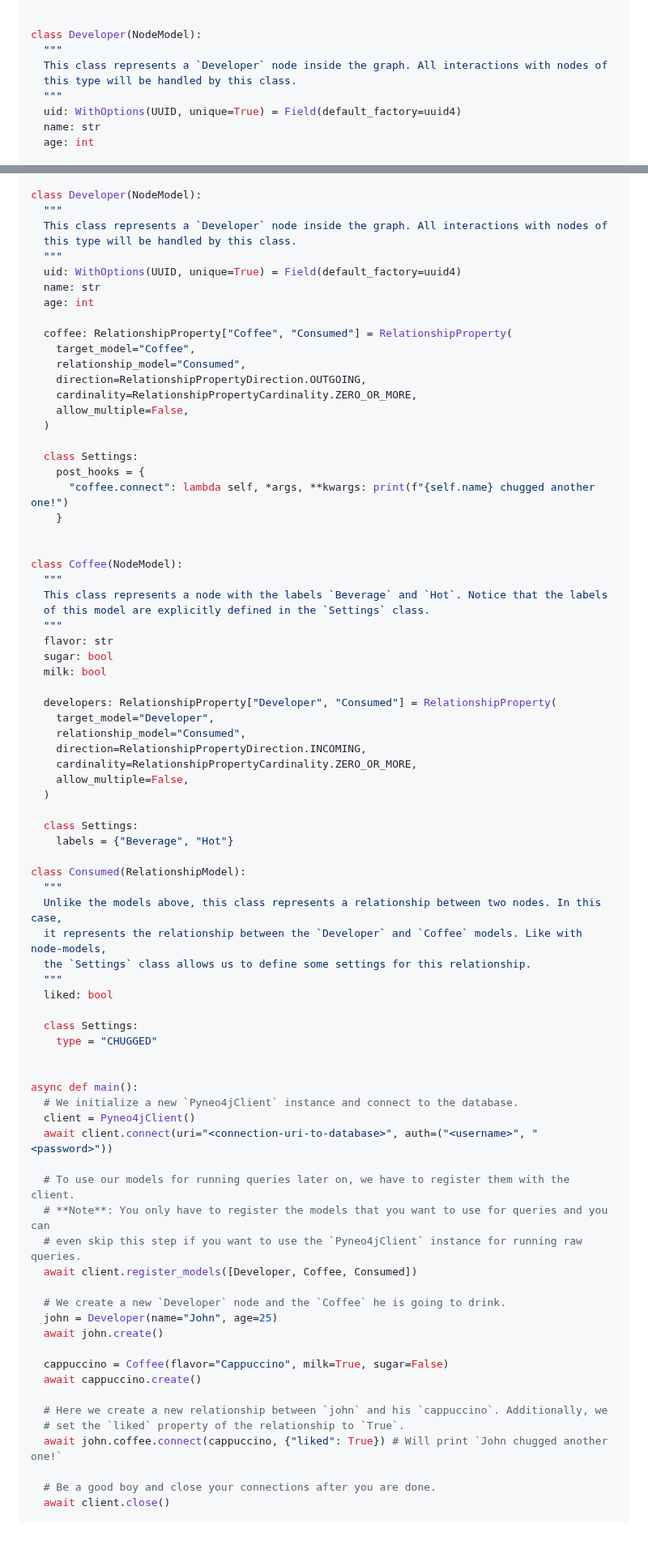
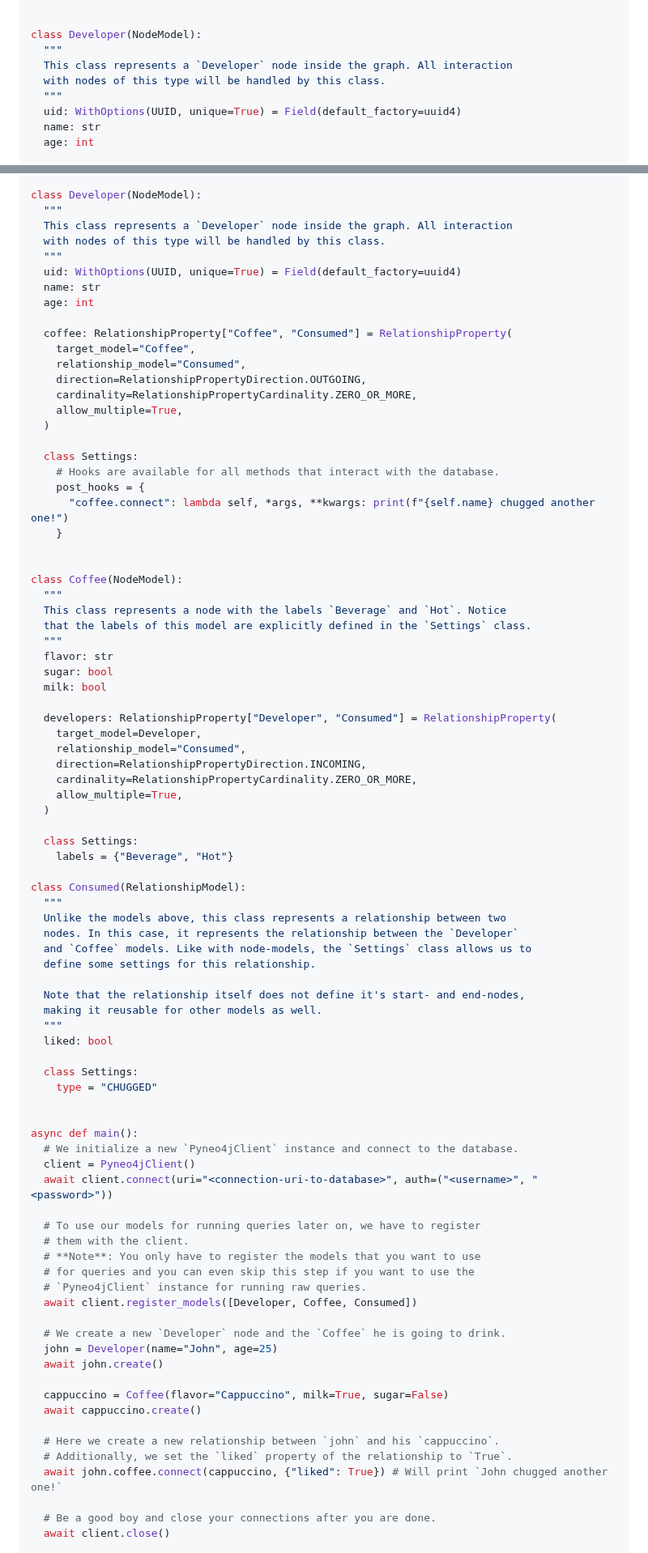
Before and after one commit to groc-prog/pyneo4j-ogm, a Markdown page: README.md, 2 parts joined by grey strips. Shown at 81% size. GitHub-like rendering; blank space fills up the shorter version.

Commit message:
docs: update code comments

```diff
--- a/README.md
+++ b/README.md
@@ -62,8 +62,8 @@ from uuid import UUID, uuid4
 
 class Developer(NodeModel):
   """
-  This class represents a `Developer` node inside the graph. All interactions with nodes of
-  this type will be handled by this class.
+  This class represents a `Developer` node inside the graph. All interaction
+  with nodes of this type will be handled by this class.
   """
   uid: WithOptions(UUID, unique=True) = Field(default_factory=uuid4)
   name: str
@@ -184,8 +184,8 @@ from uuid import UUID, uuid4
 
 class Developer(NodeModel):
   """
-  This class represents a `Developer` node inside the graph. All interactions with nodes of
-  this type will be handled by this class.
+  This class represents a `Developer` node inside the graph. All interaction
+  with nodes of this type will be handled by this class.
   """
   uid: WithOptions(UUID, unique=True) = Field(default_factory=uuid4)
   name: str
@@ -196,10 +196,11 @@ class Developer(NodeModel):
     relationship_model="Consumed",
     direction=RelationshipPropertyDirection.OUTGOING,
     cardinality=RelationshipPropertyCardinality.ZERO_OR_MORE,
-    allow_multiple=False,
+    allow_multiple=True,
   )
 
   class Settings:
+    # Hooks are available for all methods that interact with the database.
     post_hooks = {
       "coffee.connect": lambda self, *args, **kwargs: print(f"{self.name} chugged another one!")
     }
@@ -207,19 +208,19 @@ class Developer(NodeModel):
 
 class Coffee(NodeModel):
   """
-  This class represents a node with the labels `Beverage` and `Hot`. Notice that the labels
-  of this model are explicitly defined in the `Settings` class.
+  This class represents a node with the labels `Beverage` and `Hot`. Notice
+  that the labels of this model are explicitly defined in the `Settings` class.
   """
   flavor: str
   sugar: bool
   milk: bool
 
   developers: RelationshipProperty["Developer", "Consumed"] = RelationshipProperty(
-    target_model="Developer",
+    target_model=Developer,
     relationship_model="Consumed",
     direction=RelationshipPropertyDirection.INCOMING,
     cardinality=RelationshipPropertyCardinality.ZERO_OR_MORE,
-    allow_multiple=False,
+    allow_multiple=True,
   )
 
   class Settings:
@@ -227,9 +228,13 @@ class Coffee(NodeModel):
 
 class Consumed(RelationshipModel):
   """
-  Unlike the models above, this class represents a relationship between two nodes. In this case,
-  it represents the relationship between the `Developer` and `Coffee` models. Like with node-models,
-  the `Settings` class allows us to define some settings for this relationship.
+  Unlike the models above, this class represents a relationship between two
+  nodes. In this case, it represents the relationship between the `Developer`
+  and `Coffee` models. Like with node-models, the `Settings` class allows us to
+  define some settings for this relationship.
+
+  Note that the relationship itself does not define it's start- and end-nodes,
+  making it reusable for other models as well.
   """
   liked: bool
 
@@ -242,9 +247,11 @@ async def main():
   client = Pyneo4jClient()
   await client.connect(uri="<connection-uri-to-database>", auth=("<username>", "<password>"))
 
-  # To use our models for running queries later on, we have to register them with the client.
-  # **Note**: You only have to register the models that you want to use for queries and you can
-  # even skip this step if you want to use the `Pyneo4jClient` instance for running raw queries.
+  # To use our models for running queries later on, we have to register
+  # them with the client.
+  # **Note**: You only have to register the models that you want to use
+  # for queries and you can even skip this step if you want to use the
+  # `Pyneo4jClient` instance for running raw queries.
   await client.register_models([Developer, Coffee, Consumed])
 
   # We create a new `Developer` node and the `Coffee` he is going to drink.
@@ -254,8 +261,8 @@ async def main():
   cappuccino = Coffee(flavor="Cappuccino", milk=True, sugar=False)
   await cappuccino.create()
 
-  # Here we create a new relationship between `john` and his `cappuccino`. Additionally, we
-  # set the `liked` property of the relationship to `True`.
+  # Here we create a new relationship between `john` and his `cappuccino`.
+  # Additionally, we set the `liked` property of the relationship to `True`.
   await john.coffee.connect(cappuccino, {"liked": True}) # Will print `John chugged another one!`
 
   # Be a good boy and close your connections after you are done.
```
Also changed, not shown: other parts of README.md (+19 -19 lines).
